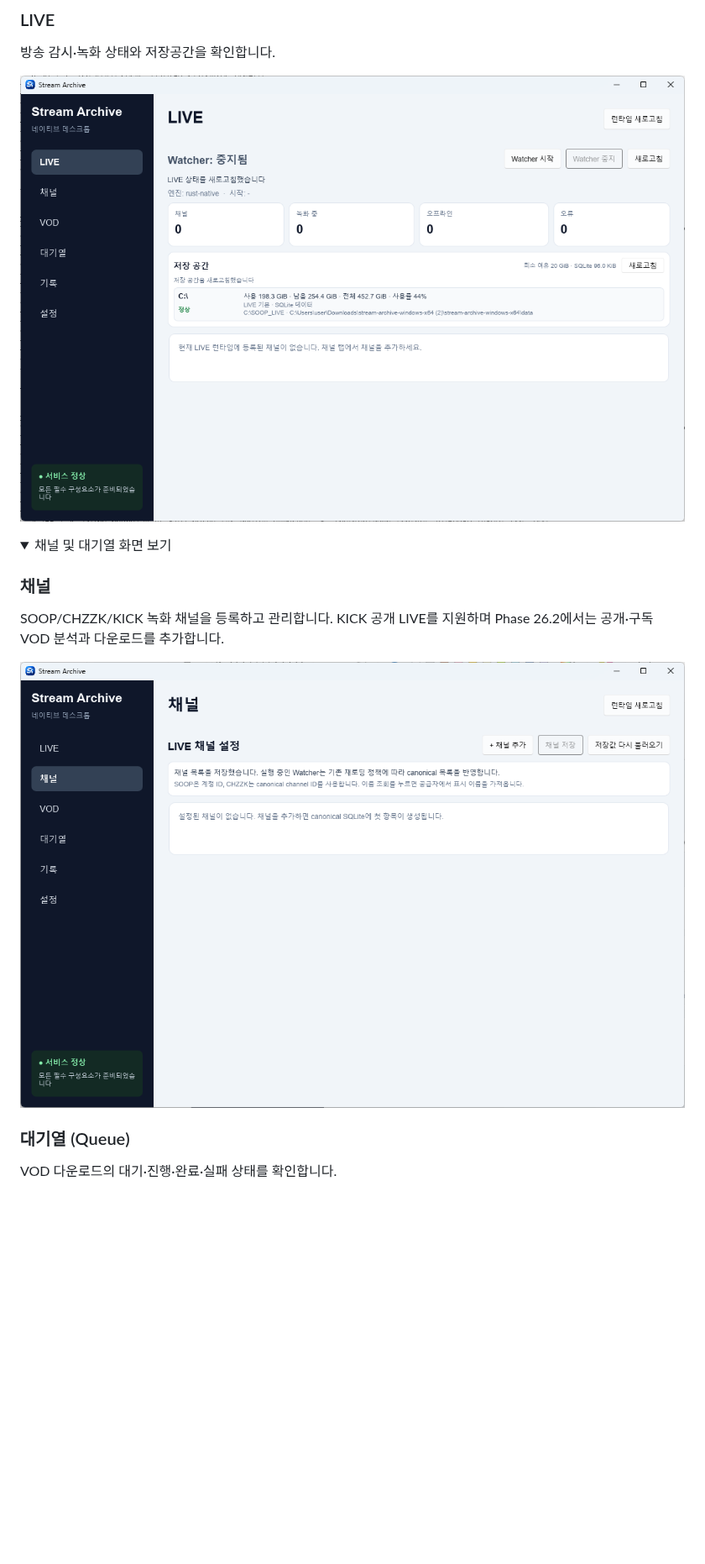
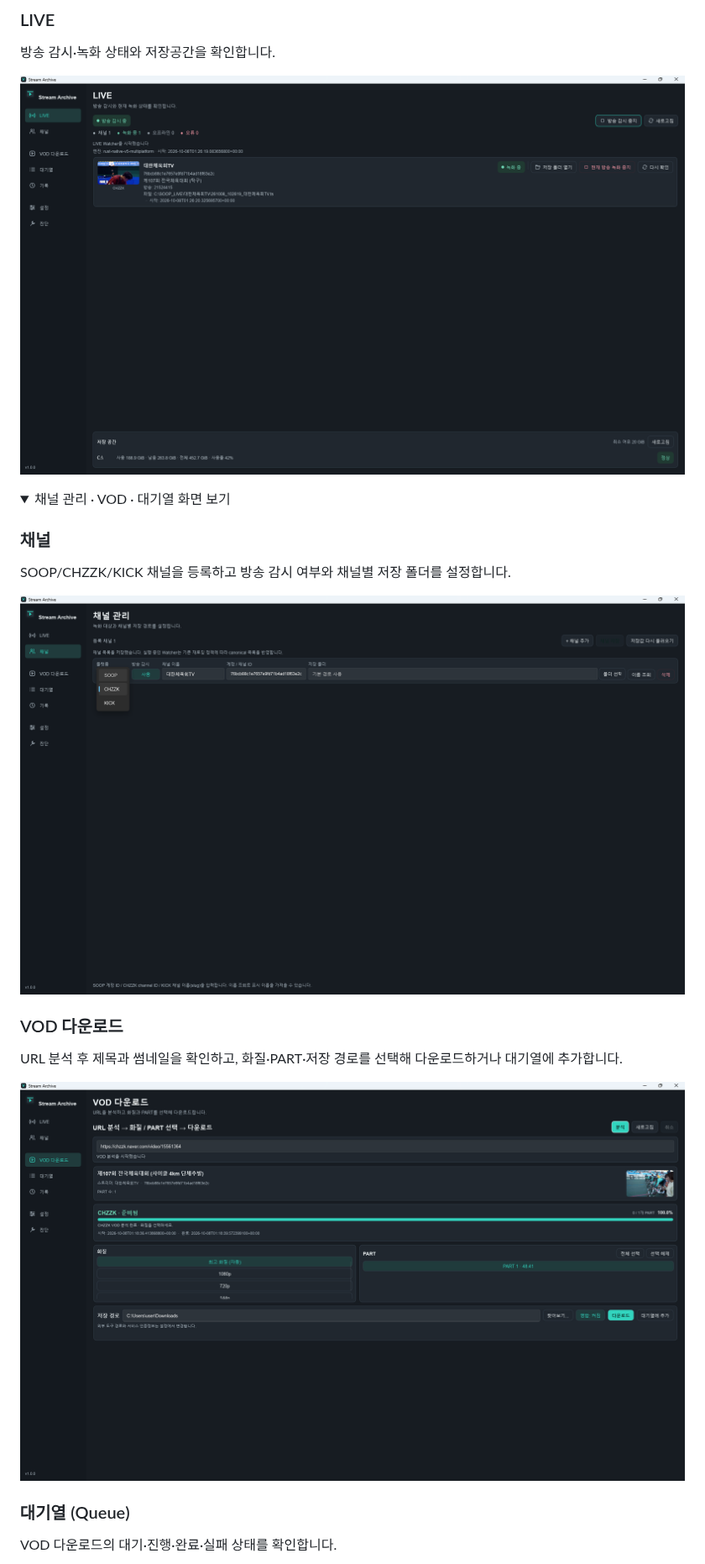
Before and after one commit to p1k1g/stream-archive, a Markdown page: README.md, the part around one of its changes. Shown at 84% size. Drawn GitHub-style; pictures changed too: docs/images/channels.png, docs/images/live.png, docs/images/vod.png (added); folded sections open; blank space fills up the shorter version.

Commit message:
docs: refresh README with current native screenshots and KICK guidance

```diff
--- a/README.md
+++ b/README.md
@@ -19,13 +19,19 @@ Windows에서는 Slint Native GUI를, Linux/macOS에서는 CLI·headless 실행
 ![Stream Archive Windows Native LIVE 화면](docs/images/live.png)
 
 <details>
-<summary>채널 및 대기열 화면 보기</summary>
+<summary>채널 관리 · VOD · 대기열 화면 보기</summary>
 
 ### 채널
 
-SOOP/CHZZK/KICK 녹화 채널을 등록하고 관리합니다. KICK 공개 LIVE를 지원하며 Phase 26.2에서는 공개·구독 VOD 분석과 다운로드를 추가합니다.
+SOOP/CHZZK/KICK 채널을 등록하고 방송 감시 여부와 채널별 저장 폴더를 설정합니다.
 
 ![Stream Archive Windows Native 채널 화면](docs/images/channels.png)
+
+### VOD 다운로드
+
+URL 분석 후 제목과 썸네일을 확인하고, 화질·PART·저장 경로를 선택해 다운로드하거나 대기열에 추가합니다.
+
+![Stream Archive Windows Native VOD 분석 화면](docs/images/vod.png)
 
 ### 대기열 (Queue)
 
```
Also changed, not shown: other parts of README.md (+12 -24 lines), docs/ROADMAP.md (+4 -2 lines), docs/images/queue.png.
